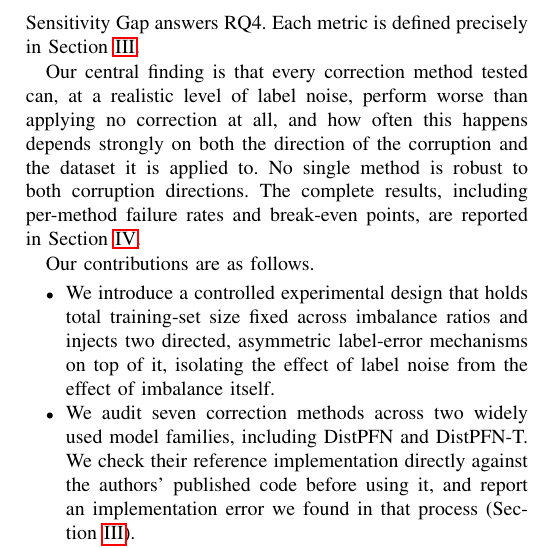
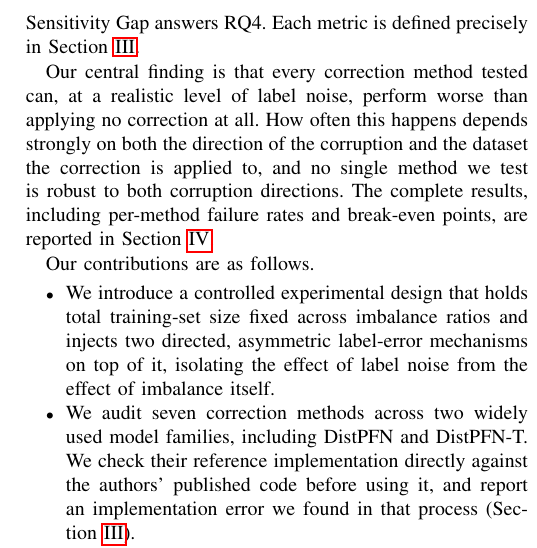
Before and after one commit to darkamgel/Imbalance-Correction, a LaTeX paper (paper/main.tex, which reads paper/sections/01_introduction.tex): part of one column of page 2 of 3, cut so that both start at the same text. Compiled offline with pdfLaTeX.

Commit message:
Fix broken parallel structure in the findings paragraph
'Our central finding is that X, and how often this happens depends...'
mismatched: 'is that' sets up a that-clause, but the second half
switched to a bare independent clause instead of continuing the
parallel 'and that...' structure. Split into two sentences instead of
forcing the parallelism. Also replaced an ambiguous 'it' (the dataset
it is applied to -- could read as the corruption or the correction)
with an explicit 'the correction is applied to'.

```diff
--- a/paper/sections/01_introduction.tex
+++ b/paper/sections/01_introduction.tex
@@ -65,11 +65,11 @@ rate answers RQ3, and the Prior Sensitivity Gap answers RQ4. Each metric is
 defined precisely in Section~\ref{sec:methods}.
 
 Our central finding is that every correction method tested can, at a realistic
-level of label noise, perform worse than applying no correction at all, and how
-often this happens depends strongly on both the direction of the corruption and the
-dataset it is applied to. No single method is robust to both corruption directions.
-The complete results, including per-method failure rates and break-even points, are
-reported in Section~\ref{sec:results}.
+level of label noise, perform worse than applying no correction at all. How often
+this happens depends strongly on both the direction of the corruption and the
+dataset the correction is applied to, and no single method we test is robust to
+both corruption directions. The complete results, including per-method failure
+rates and break-even points, are reported in Section~\ref{sec:results}.
 
 Our contributions are as follows.
 
```
